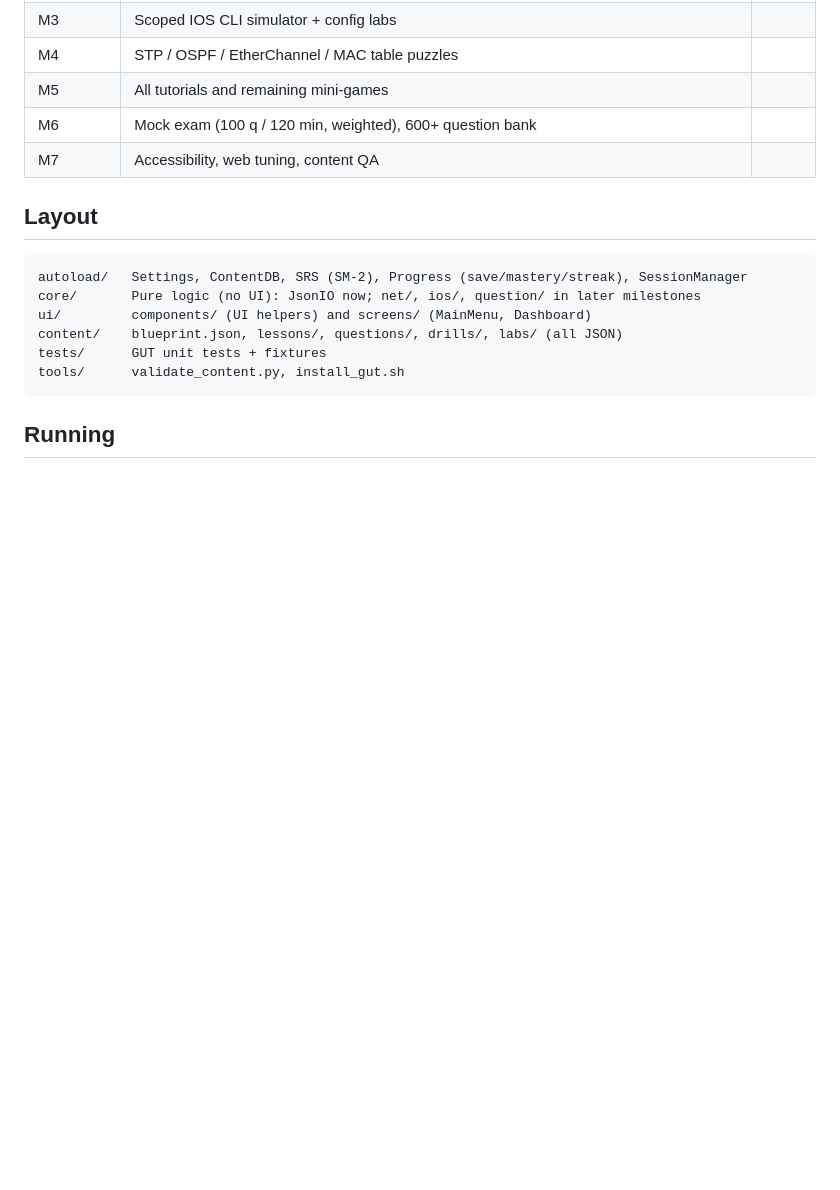
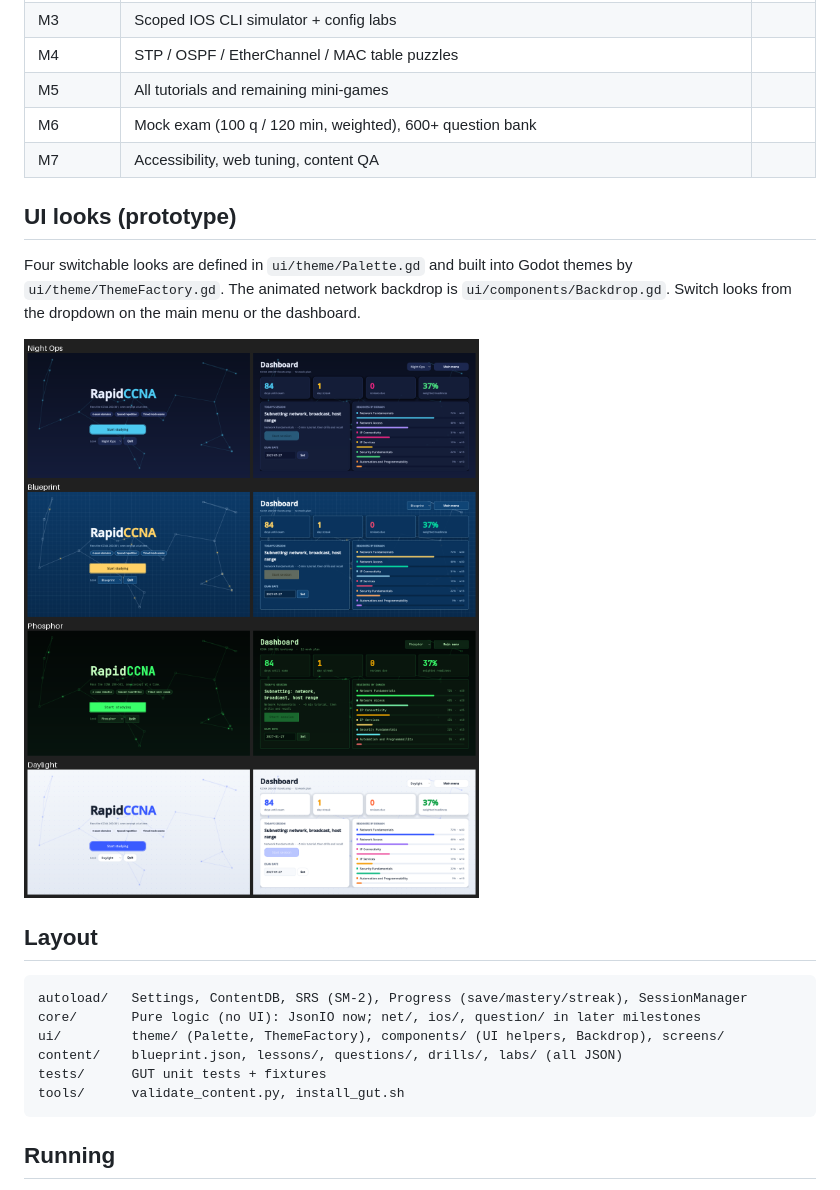
Before and after one commit to BumbleBeing/LearnNetworking, a Markdown page: RapidCCNA/README.md, the part around the change. Rendered like a GitHub page; pictures changed too: RapidCCNA/docs/ui/looks.png (added); blank space fills up the shorter version.

Commit message:
Prototype four switchable UI looks with animated network backdrop
- Palette: Night Ops, Blueprint, Phosphor (mono/CRT), Daylight
- ThemeFactory builds Godot Themes with type variations (H1/H2/H3, Big,
  Muted, Card, Chip, PrimaryButton) honouring font_scale
- Backdrop draws gradient, grid/dots/scanlines and a topology with
  animated packets
- Dashboard redesigned as stat tiles + session and readiness cards;
  main menu gets logo, chips and a look picker (Settings.ui_look)
- Tests for palette completeness, theme build and text contrast

Co-Authored-By: Claude Opus 5.5 <noreply@anthropic.com>
Claude-Session: https://claude.ai/code/session_015GQpyC1MiuW7NN2dh4hrc4

````diff
--- a/RapidCCNA/README.md
+++ b/RapidCCNA/README.md
@@ -16,11 +16,16 @@ All question content is original and written in exam style. The game does not us
 | M6 | Mock exam (100 q / 120 min, weighted), 600+ question bank | |
 | M7 | Accessibility, web tuning, content QA | |
 
+## UI looks (prototype)
+Four switchable looks are defined in `ui/theme/Palette.gd` and built into Godot themes by `ui/theme/ThemeFactory.gd`. The animated network backdrop is `ui/components/Backdrop.gd`. Switch looks from the dropdown on the main menu or the dashboard.
+
+![UI looks](docs/ui/looks.png)
+
 ## Layout
 ```
 autoload/   Settings, ContentDB, SRS (SM-2), Progress (save/mastery/streak), SessionManager
 core/       Pure logic (no UI): JsonIO now; net/, ios/, question/ in later milestones
-ui/         components/ (UI helpers) and screens/ (MainMenu, Dashboard)
+ui/         theme/ (Palette, ThemeFactory), components/ (UI helpers, Backdrop), screens/
 content/    blueprint.json, lessons/, questions/, drills/, labs/ (all JSON)
 tests/      GUT unit tests + fixtures
 tools/      validate_content.py, install_gut.sh
````
Also changed, not shown: 8 other files.
